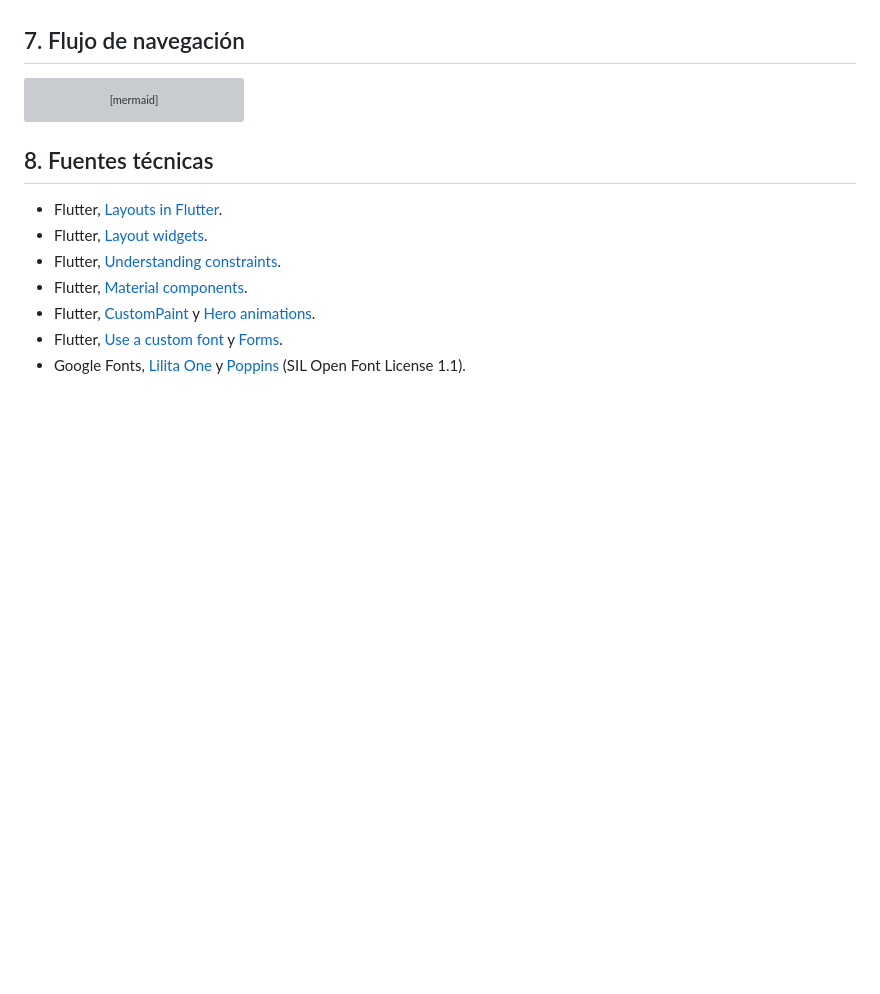
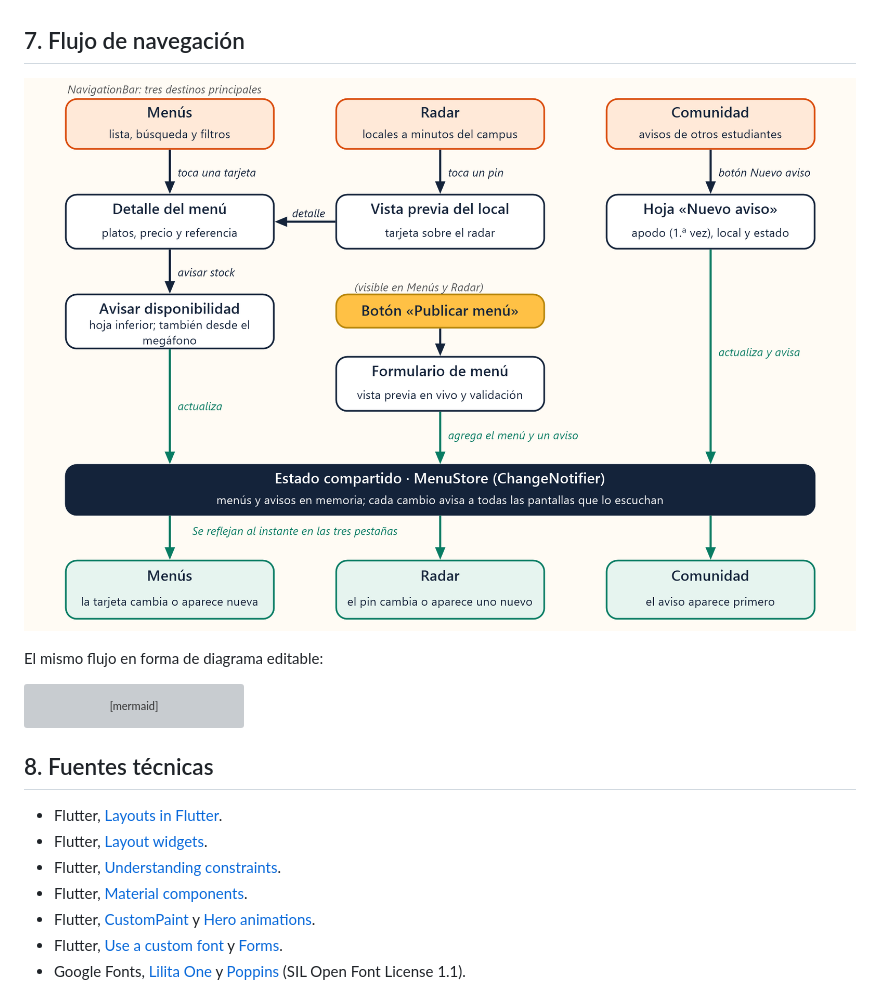
Before and after one commit to JoseGordilloMendoza/menuAppFlutter, a Markdown page: docs/analisis_y_layout.md, the part around the change. GitHub-like rendering; blank space fills up the shorter version; grey boxes are pictures that could not be loaded.

Commit message:
docs: incluye el diagrama de flujo general en el analisis
Co-Authored-By: Claude Sonnet 5.5 <noreply@anthropic.com>

````diff
--- a/docs/analisis_y_layout.md
+++ b/docs/analisis_y_layout.md
@@ -167,6 +167,10 @@ Los platos se dibujan con `CustomPainter` en un lienzo normalizado de 0 a 1 (`li
 
 ## 7. Flujo de navegación
 
+![Flujo general de la aplicación](figuras/flujo_general.png)
+
+El mismo flujo en forma de diagrama editable:
+
 ```mermaid
 flowchart LR
     M[Menús] --> D[Detalle]
````
